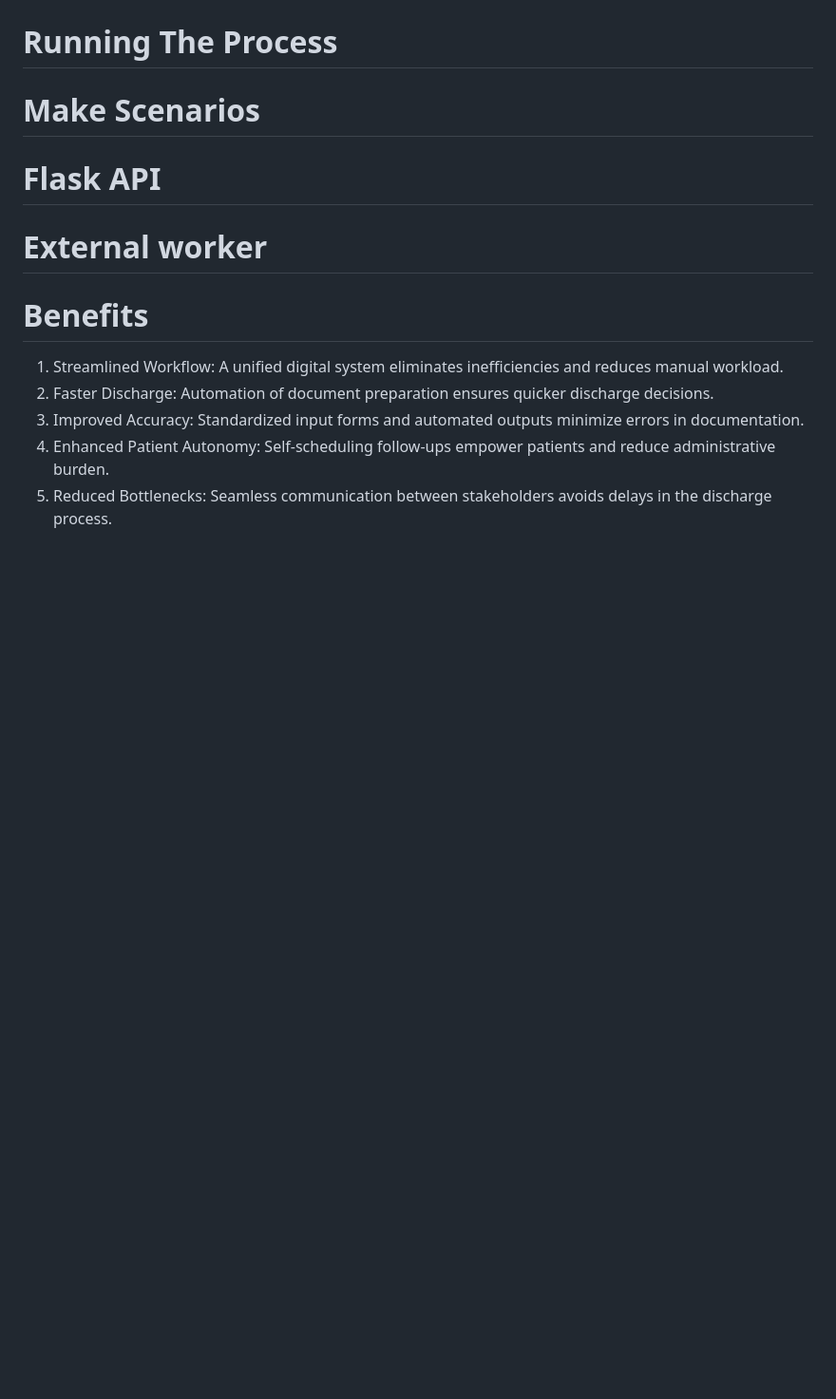
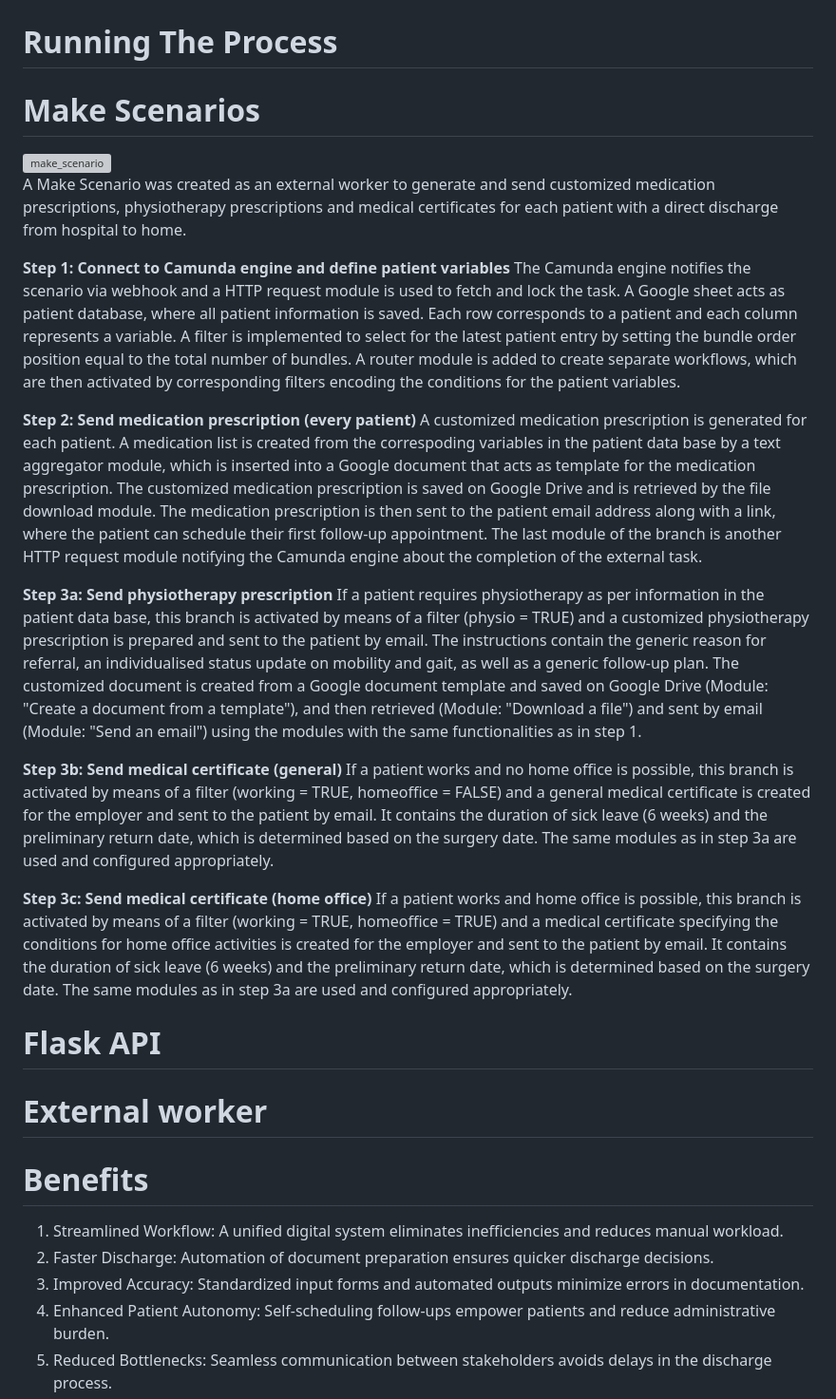
Before and after one commit to DigiBP/AS24TeamNexus, a Markdown page: README.md, the part around the change. Shown at 95% size. Drawn GitHub-style; blank space fills up the shorter version; grey boxes are pictures that could not be loaded.

Commit message:
Update README.md with description of Make scenario

```diff
--- a/README.md
+++ b/README.md
@@ -51,6 +51,27 @@ Patients going home rely on detailed instructions to manage their recovery indep
 # To-Be Process
 # Running The Process
 # Make Scenarios
+<img width="960" alt="make_scenario" src="https://github.com/user-attachments/assets/08747c41-f638-4faa-8474-dcb864be8323">
+
+A Make Scenario was created as an external worker to generate and send customized medication prescriptions, physiotherapy prescriptions and medical certificates for each patient with a direct discharge from hospital to home.
+
+**Step 1: Connect to Camunda engine and define patient variables**
+The Camunda engine notifies the scenario via webhook and a HTTP request module is used to fetch and lock the task. A Google sheet acts as patient database, where all patient information is saved. Each row corresponds to a patient and each column represents a variable. A filter is implemented to select for the latest patient entry by setting the bundle order position equal to the total number of bundles. A router module is added to create separate workflows, which are then activated by corresponding filters encoding the conditions for the patient variables.
+
+**Step 2: Send medication prescription (every patient)**
+A customized medication prescription is generated for each patient. A medication list is created from the correspoding variables in the patient data base by a text aggregator module, which is inserted into a Google document that acts as template for the medication prescription. The customized medication prescription is saved on Google Drive and is retrieved by the file download module. The medication prescription is then sent to the patient email address along with a link, where the patient can schedule their first follow-up appointment. The last module of the branch is another HTTP request module notifying the Camunda engine about the completion of the external task.
+
+**Step 3a: Send physiotherapy prescription**
+If a patient requires physiotherapy as per information in the patient data base, this branch is activated by means of a filter (physio = TRUE) and a customized physiotherapy prescription is prepared and sent to the patient by email. The instructions contain the generic reason for referral, an individualised status update on mobility and gait, as well as a generic follow-up plan. The customized document is created from a Google document template and saved on Google Drive (Module: "Create a document from a template"), and then retrieved (Module: "Download a file") and sent by email (Module: "Send an email") using the modules with the same functionalities as in step 1.
+
+**Step 3b: Send medical certificate (general)**
+If a patient works and no home office is possible, this branch is activated by means of a filter (working = TRUE, homeoffice = FALSE) and a general medical certificate is created for the employer and sent to the patient by email. It contains the duration of sick leave (6 weeks) and the preliminary return date, which is determined based on the surgery date. The same modules as in step 3a are used and configured appropriately.
+
+**Step 3c: Send medical certificate (home office)**
+If a patient works and home office is possible, this branch is activated by means of a filter (working = TRUE, homeoffice = TRUE) and a medical certificate specifying the conditions for home office activities is created for the employer and sent to the patient by email. It contains the duration of sick leave (6 weeks) and the preliminary return date, which is determined based on the surgery date. The same modules as in step 3a are used and configured appropriately.
+
+
+
 # Flask API
 # External worker
 
```
